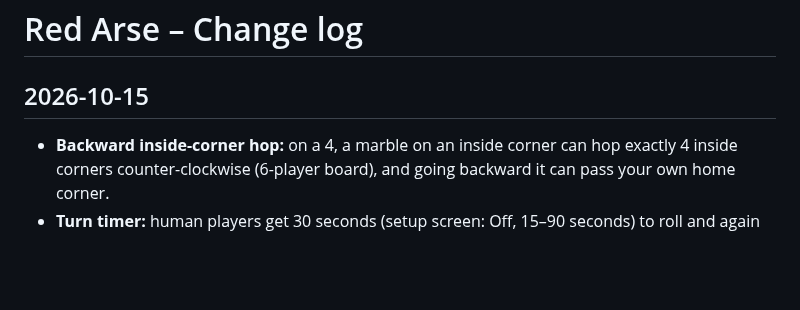
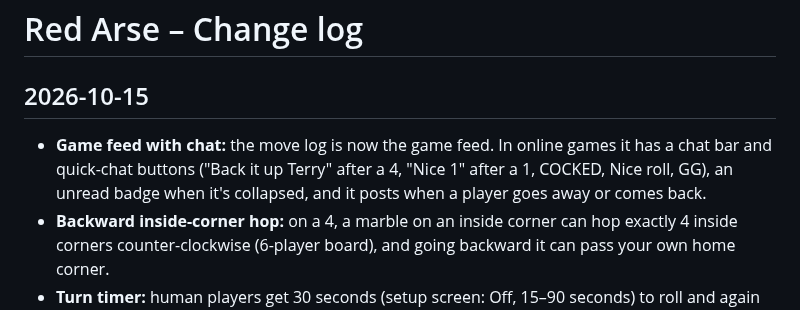
Before and after one commit to vmannusa/red-arse, a Markdown page: CHANGELOG.md, the part around the change. GitHub-like rendering; blank space fills up the shorter version.

Commit message:
Change log: game feed with chat

```diff
--- a/CHANGELOG.md
+++ b/CHANGELOG.md
@@ -1,6 +1,7 @@
 # Red Arse – Change log
 
 ## 2026-10-15
+- **Game feed with chat:** the move log is now the game feed. In online games it has a chat bar and quick-chat buttons ("Back it up Terry" after a 4, "Nice 1" after a 1, COCKED, Nice roll, GG), an unread badge when it's collapsed, and it posts when a player goes away or comes back.
 - **Backward inside-corner hop:** on a 4, a marble on an inside corner can hop exactly 4 inside corners counter-clockwise (6-player board), and going backward it can pass your own home corner.
 - **Turn timer:** human players get 30 seconds (setup screen: Off, 15–90 seconds) to roll and again to move; when it runs out the game plays for them.
 - **Game clock** in the turn panel and on the winner screen.
```
